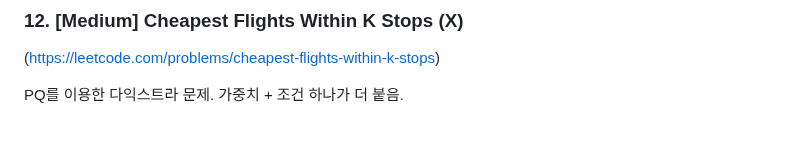
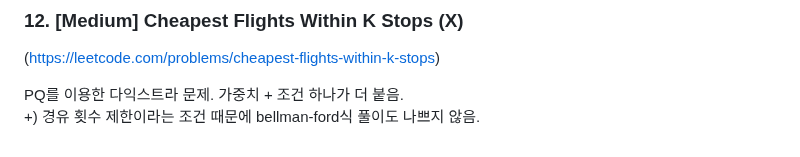
Before and after one commit to Doroddi/Doroddi.github.io, a Markdown page: coding-test/Week11.md, the part around the change. Rendered like a GitHub page.

```diff
--- a/coding-test/Week11.md
+++ b/coding-test/Week11.md
@@ -65,3 +65,4 @@ ArrayList 자료 구조를 캐시로 활용.
 (https://leetcode.com/problems/cheapest-flights-within-k-stops)
 
 PQ를 이용한 다익스트라 문제. 가중치 + 조건 하나가 더 붙음.
++) 경유 횟수 제한이라는 조건 때문에 bellman-ford식 풀이도 나쁘지 않음.
```
